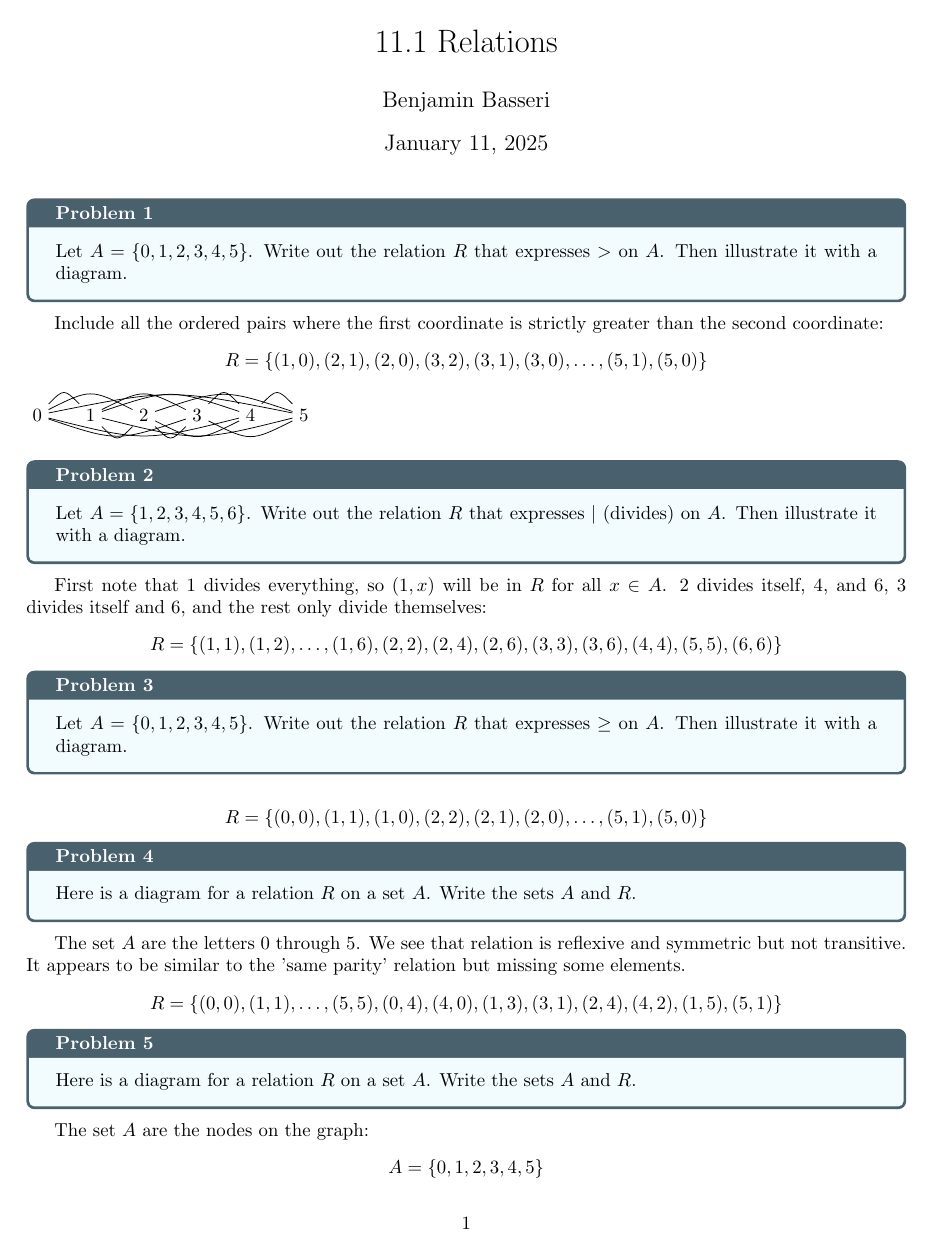
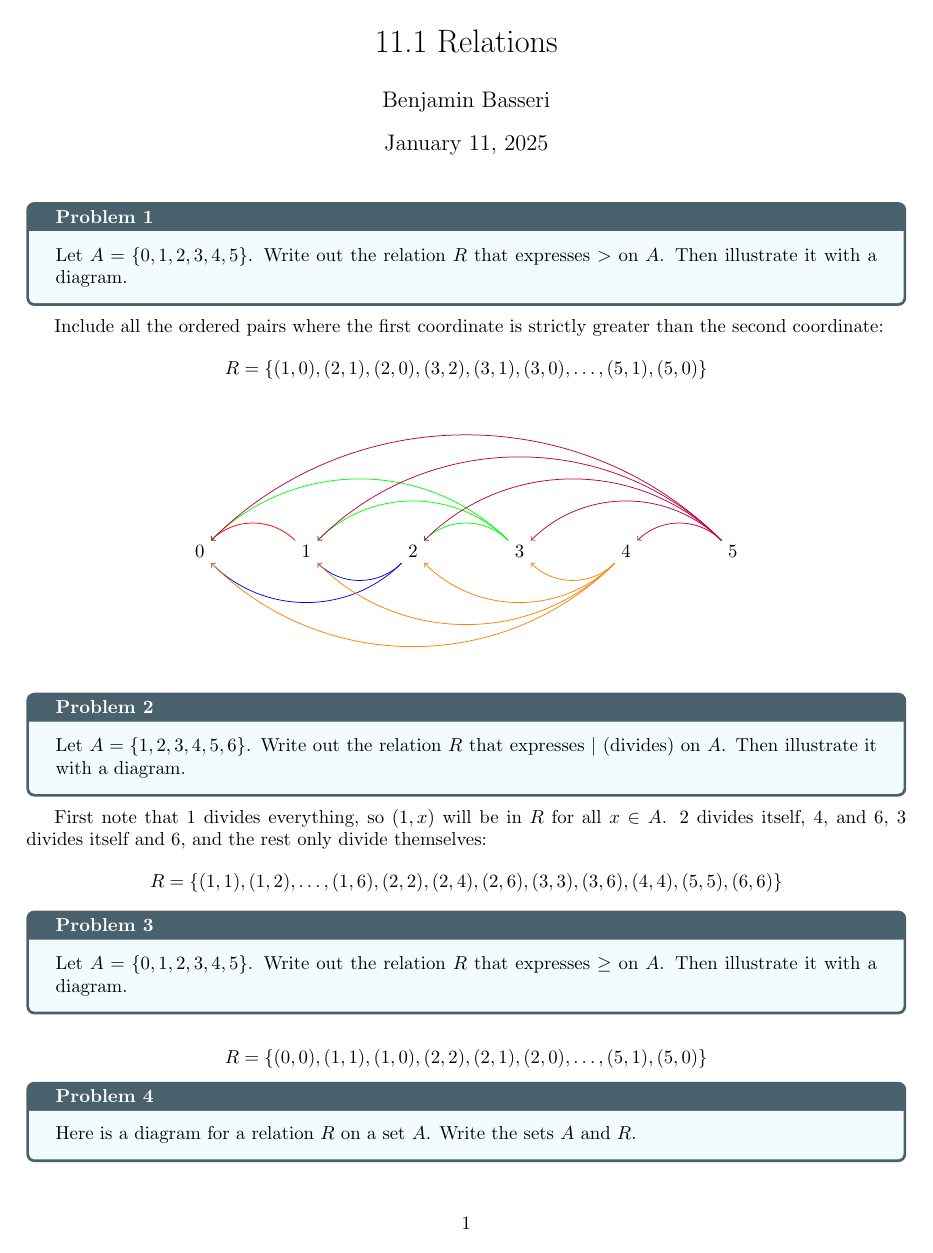
Before and after one commit to benjaminb/book_of_proof, a LaTeX document (chapter11.1.tex): page 1 of 3. Compiled offline with pdfLaTeX.

Commit message:
cleans up diagrams

```diff
--- a/chapter11.1.tex
+++ b/chapter11.1.tex
@@ -16,32 +16,35 @@ Let $A = \{0, 1, 2, 3, 4, 5\}$. Write out the relation $R$ that expresses $ > $
 
 Include all the ordered pairs where the first coordinate is strictly greater than the second coordinate:
 $$R = \{(1, 0), (2, 1), (2, 0), (3, 2), (3, 1), (3, 0), \ldots , (5, 1), (5, 0)\}$$
-\begin{tikzpicture}
-  \node (0) at (0,0) {0};
-  \node (1) at (1,0) {1};
-  \node (2) at (2,0) {2};
-  \node (3) at (3,0) {3};
-  \node (4) at (4,0) {4};
-  \node (5) at (5,0) {5};
+\begin{center}
 
-  % Draw edges
-  \draw (1) .. controls (0.5,0.5) .. (0); % above
-  \draw (2) .. controls (1.5,-0.5) .. (1); % below
-  \draw (2) .. controls (1,0.5) .. (0); % above
-  \draw (3) .. controls (2.5,-0.5) .. (2); % below
-  \draw (3) .. controls (2,0.5) .. (1); % above
-  \draw (3) .. controls (1.5,-0.5) .. (0); % below
-  \draw (4) .. controls (3.5,0.5) .. (3); % above
-  \draw (4) .. controls (3,-0.5) .. (2); % below
-  \draw (4) .. controls (2.5,0.5) .. (1); % above
-  \draw (4) .. controls (2,-0.5) .. (0); % below
-  \draw (5) .. controls (4.5,0.5) .. (4); % above
-  \draw (5) .. controls (4,-0.5) .. (3); % below
-  \draw (5) .. controls (3.5,0.5) .. (2); % above
-  \draw (5) .. controls (3,-0.5) .. (1); % below
-  \draw (5) .. controls (2.5,0.5) .. (0); % above
-\end{tikzpicture}
 
+  \begin{tikzpicture}
+    \node (0) at (0,0) {0};
+    \node (1) at (2,0) {1};
+    \node (2) at (4,0) {2};
+    \node (3) at (6,0) {3};
+    \node (4) at (8,0) {4};
+    \node (5) at (10,0) {5};
+
+    % Draw edges
+    \draw[->, red] (1) to[out=135,in=45] (0); % above
+    \draw[->, blue] (2) to[out=225,in=315] (1); % below
+    \draw[->, blue] (2) to[out=225,in=315] (0); % below
+    \draw[->, green] (3) to[out=135,in=45] (2); % above
+    \draw[->, green] (3) to[out=135,in=45] (1); % above
+    \draw[->, green] (3) to[out=135,in=45] (0); % above
+    \draw[->, orange] (4) to[out=225,in=315] (3); % below
+    \draw[->, orange] (4) to[out=225,in=315] (2); % below
+    \draw[->, orange] (4) to[out=225,in=315] (1); % below
+    \draw[->, orange] (4) to[out=225,in=315] (0); % below
+    \draw[->, purple] (5) to[out=135,in=45] (4); % above
+    \draw[->, purple] (5) to[out=135,in=45] (3); % above
+    \draw[->, purple] (5) to[out=135,in=45] (2); % above
+    \draw[->, purple] (5) to[out=135,in=45] (1); % above
+    \draw[->, purple] (5) to[out=135,in=45] (0); % above
+  \end{tikzpicture}
+\end{center}
 \begin{problem}
 Let $A = \{1, 2, 3, 4, 5, 6\}$. Write out the relation $R$ that expresses $\mid$ (divides) on $A$. Then illustrate it with a diagram.
 \end{problem}
```
Also changed, not shown: 11.4.tex (+1 -1 lines), 11.4.pdf, chapter11.1.pdf, chapter11.pdf (deleted).
